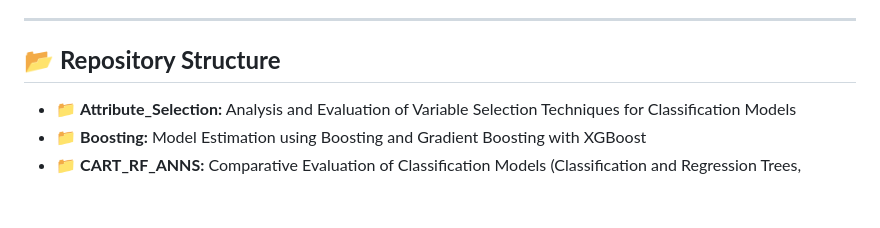
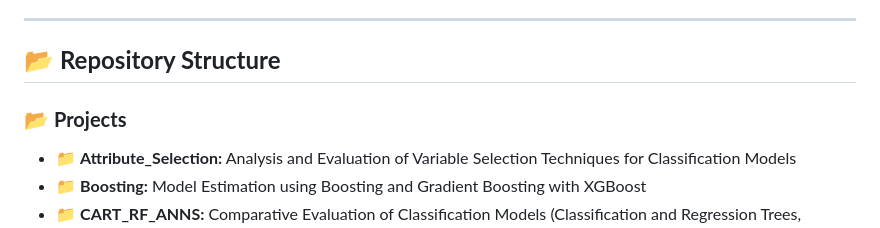
Before and after one commit to rauvarfer97/Data-Science-Projects, a Markdown page: README.md, the part around the change. Drawn GitHub-style; blank space fills up the shorter version.

```diff
--- a/README.md
+++ b/README.md
@@ -5,6 +5,8 @@ This repository contains the projects I developed. Each folder corresponds to a
 ---
 
 ## 📂 **Repository Structure**
+
+### 📂 **Projects**
 
 - 📁 **Attribute_Selection:** Analysis and Evaluation of Variable Selection Techniques for Classification Models
 - 📁 **Boosting:** Model Estimation using Boosting and Gradient Boosting with XGBoost
```
